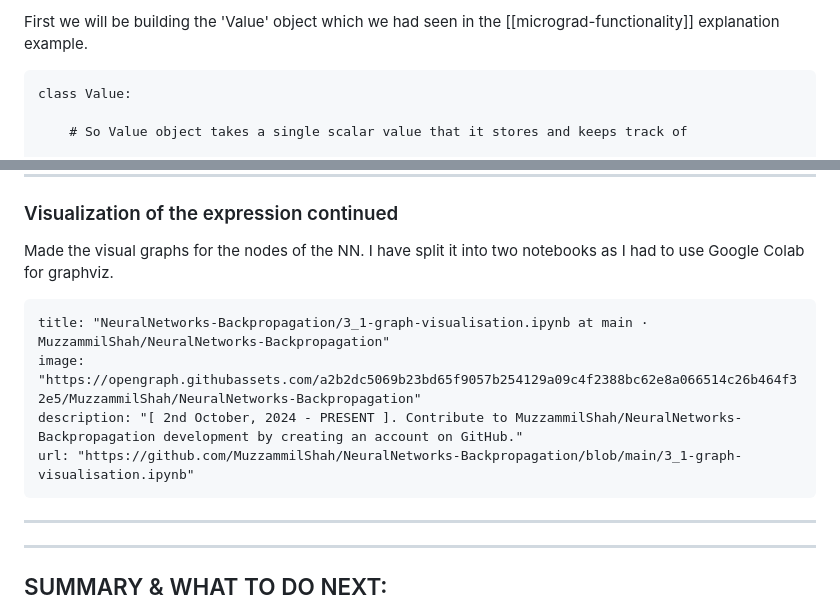
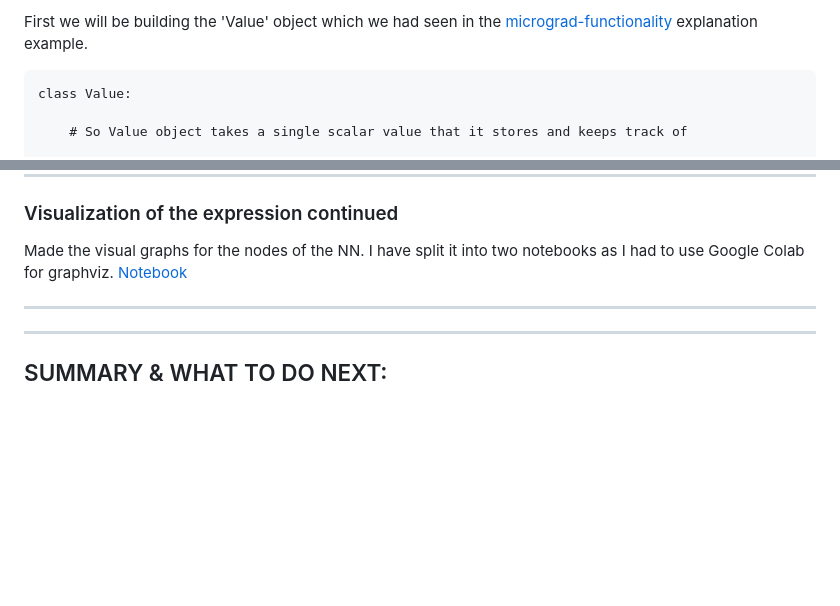
Before and after one commit to MuzzammilShah/NeuralNetworks-Backpropagation, a Markdown page: notes/value-object-creation.md, 2 parts joined by grey strips. Rendered like a GitHub page; blank space fills up the shorter version.

````diff
--- a/notes/value-object-creation.md
+++ b/notes/value-object-creation.md
@@ -1,6 +1,6 @@
 
 
-First we will be building the 'Value' object which we had seen in the [[micrograd-functionality]] explanation example.
+First we will be building the 'Value' object which we had seen in the [micrograd-functionality](micrograd-functionality.md) explanation example.
 
 ```
 class Value:
@@ -139,12 +139,7 @@ Now we have:
 
 
 Made the visual graphs for the nodes of the NN. I have split it into two notebooks as I had to use Google Colab for graphviz.
-```embed
-title: "NeuralNetworks-Backpropagation/3_1-graph-visualisation.ipynb at main · MuzzammilShah/NeuralNetworks-Backpropagation"
-image: "https://opengraph.githubassets.com/a2b2dc5069b23bd65f9057b254129a09c4f2388bc62e8a066514c26b464f32e5/MuzzammilShah/NeuralNetworks-Backpropagation"
-description: "[ 2nd October, 2024 - PRESENT ]. Contribute to MuzzammilShah/NeuralNetworks-Backpropagation development by creating an account on GitHub."
-url: "https://github.com/MuzzammilShah/NeuralNetworks-Backpropagation/blob/main/3_1-graph-visualisation.ipynb"
-```
+[Notebook](../3_1-graph-visualisation.ipynb)
 
 ------
 ----------
````
